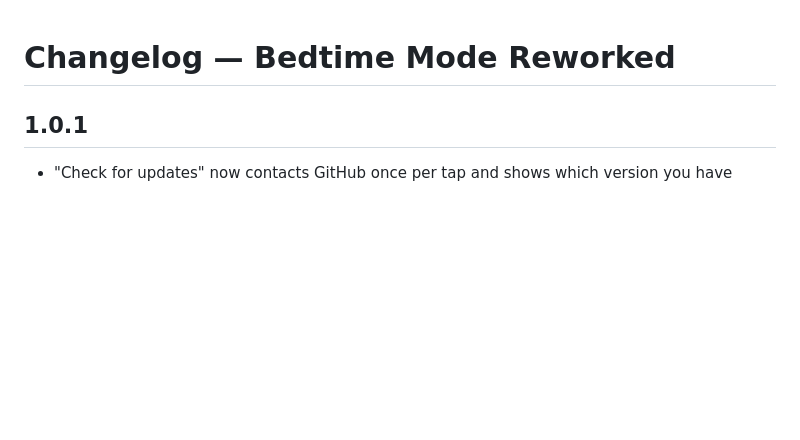
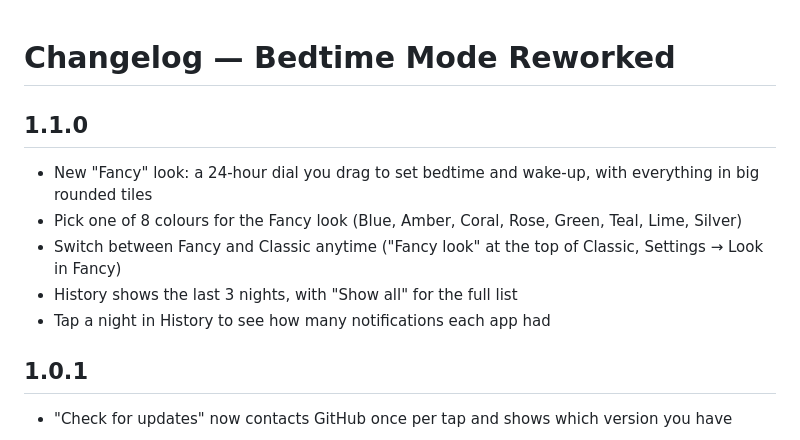
Before and after one commit to IvanTymoshenko/bedtime-mode-reworked, a Markdown page: CHANGELOG.md, the part around the change. GitHub-like rendering; blank space fills up the shorter version.

```diff
--- a/CHANGELOG.md
+++ b/CHANGELOG.md
@@ -1,4 +1,11 @@
 # Changelog — Bedtime Mode Reworked
+
+## 1.1.0
+- New "Fancy" look: a 24-hour dial you drag to set bedtime and wake-up, with everything in big rounded tiles
+- Pick one of 8 colours for the Fancy look (Blue, Amber, Coral, Rose, Green, Teal, Lime, Silver)
+- Switch between Fancy and Classic anytime ("Fancy look" at the top of Classic, Settings → Look in Fancy)
+- History shows the last 3 nights, with "Show all" for the full list
+- Tap a night in History to see how many notifications each app had
 
 ## 1.0.1
 - "Check for updates" now contacts GitHub once per tap and shows which version you have
```
Also changed, not shown: README.md (+26 -0 lines), docs/screenshots/classic-unfolded.png (added), docs/screenshots/fancy-colours.png (added), docs/screenshots/fancy-phone-tiles.png (added), docs/screenshots/fancy-phone.png (added), docs/screenshots/fancy-settings.png (added), docs/screenshots/fancy-unfolded.png (added), 6 other files.
